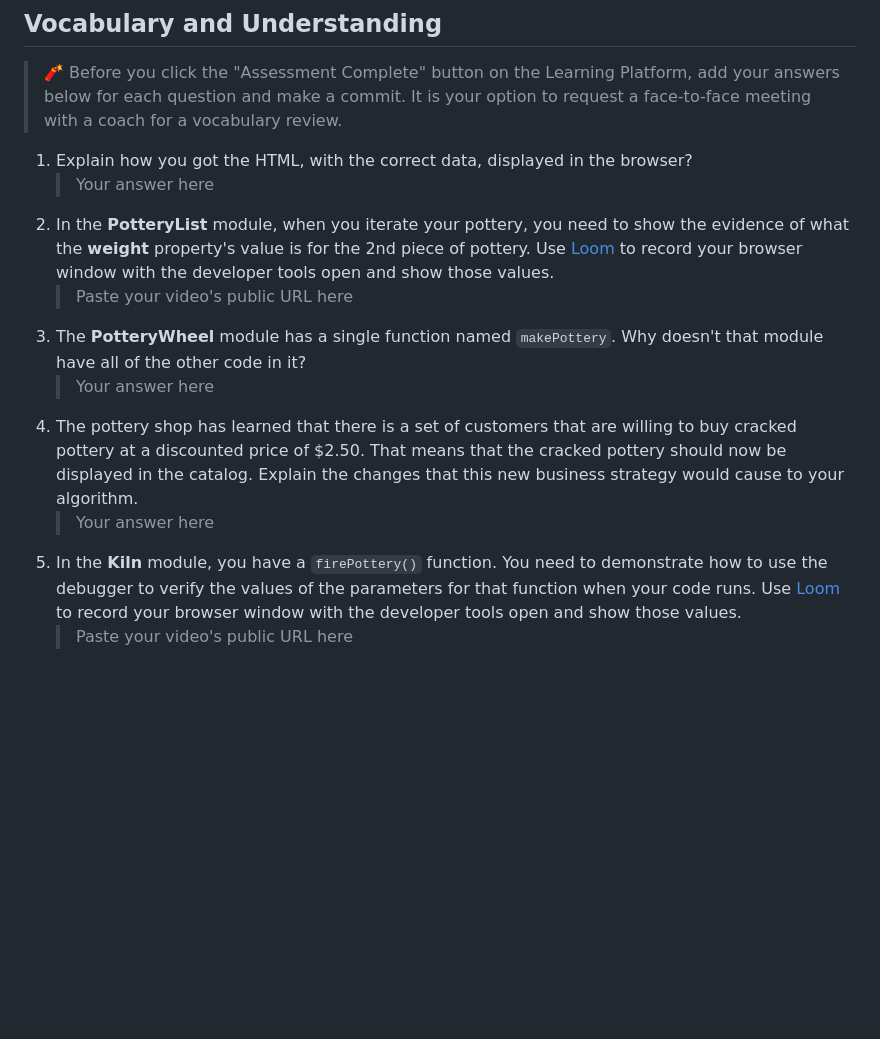
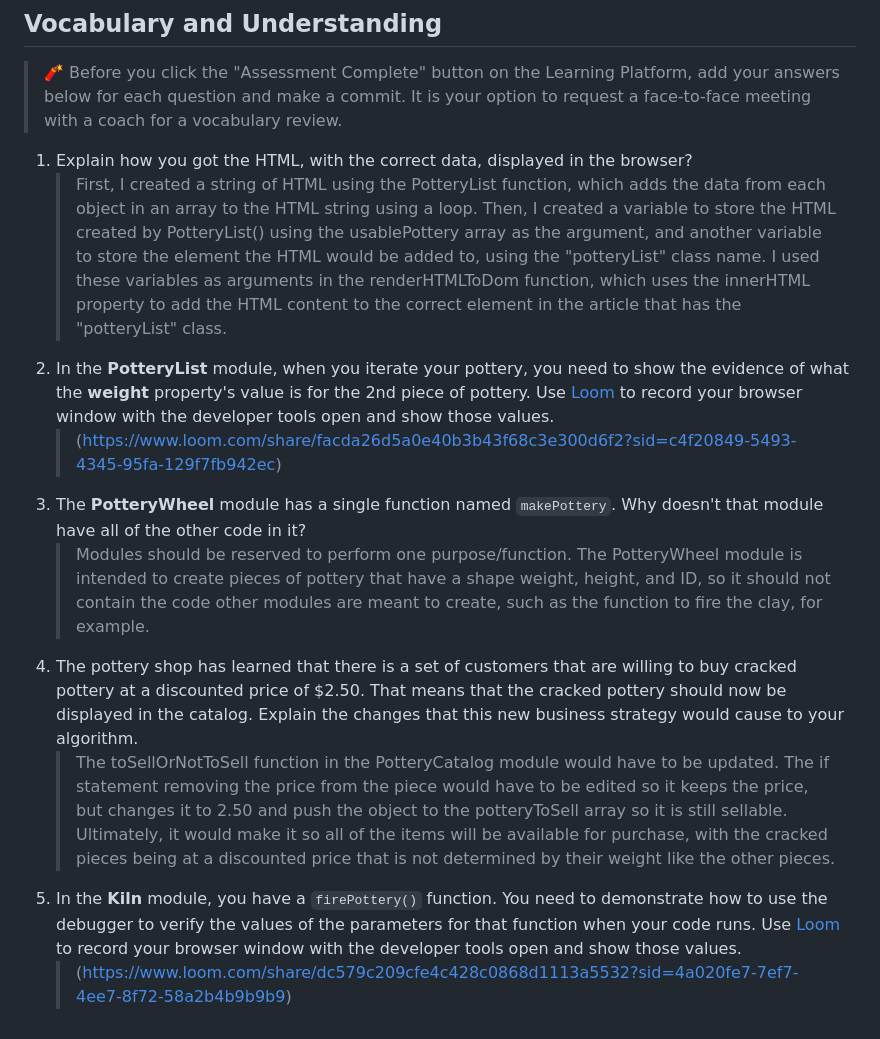
Before and after one commit to NSS-Day-Cohort-78/Hairy-Potter-mckenney-leavell, a Markdown page: README.md, the part around the change. Drawn GitHub-style; blank space fills up the shorter version.

Commit message:
Answers to self assessment questions

```diff
--- a/README.md
+++ b/README.md
@@ -120,12 +120,12 @@ In the `main.js` module, invoke the `PotteryList` component function. Take its r
 > 🧨 Before you click the "Assessment Complete" button on the Learning Platform, add your answers below for each question and make a commit. It is your option to request a face-to-face meeting with a coach for a vocabulary review.
 
 1. Explain how you got the HTML, with the correct data, displayed in the browser?
-   > Your answer here
+   > First, I created a string of HTML using the PotteryList function, which adds the data from each object in an array to the HTML string using a loop. Then, I created a variable to store the HTML created by PotteryList() using the usablePottery array as the argument, and another variable to store the element the HTML would be added to, using the "potteryList" class name. I used these variables as arguments in the renderHTMLToDom function, which uses the innerHTML property to add the HTML content to the correct element in the article that has the "potteryList" class.
 2. In the **PotteryList** module, when you iterate your pottery, you need to show the evidence of what the **weight** property's value is for the 2nd piece of pottery. Use [Loom](https://www.loom.com/) to record your browser window with the developer tools open and show those values.
-   > Paste your video's public URL here
+   > (https://www.loom.com/share/facda26d5a0e40b3b43f68c3e300d6f2?sid=c4f20849-5493-4345-95fa-129f7fb942ec)
 3. The **PotteryWheel** module has a single function named `makePottery`. Why doesn't that module have all of the other code in it?
-   > Your answer here
+   > Modules should be reserved to perform one purpose/function. The PotteryWheel module is intended to create pieces of pottery that have a shape weight, height, and ID, so it should not contain the code other modules are meant to create, such as the function to fire the clay, for example.
 4. The pottery shop has learned that there is a set of customers that are willing to buy cracked pottery at a discounted price of $2.50. That means that the cracked pottery should now be displayed in the catalog. Explain the changes that this new business strategy would cause to your algorithm.
-   > Your answer here
+   > The toSellOrNotToSell function in the PotteryCatalog module would have to be updated. The if statement removing the price from the piece would have to be edited so it keeps the price, but changes it to 2.50 and push the object to the potteryToSell array so it is still sellable. Ultimately, it would make it so all of the items will be available for purchase, with the cracked pieces being at a discounted price that is not determined by their weight like the other pieces.
 5. In the **Kiln** module, you have a `firePottery()` function. You need to demonstrate how to use the debugger to verify the values of the parameters for that function when your code runs. Use [Loom](https://www.loom.com/) to record your browser window with the developer tools open and show those values.
-   > Paste your video's public URL here
+   > (https://www.loom.com/share/dc579c209cfe4c428c0868d1113a5532?sid=4a020fe7-7ef7-4ee7-8f72-58a2b4b9b9b9)
```
